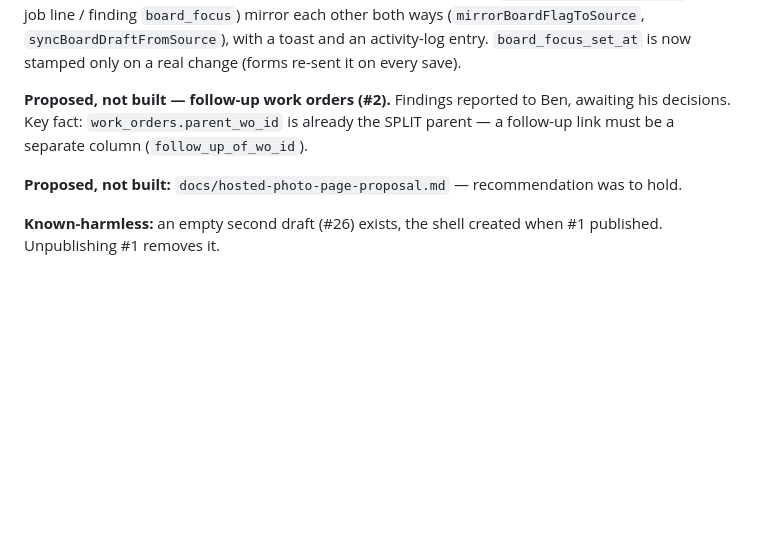
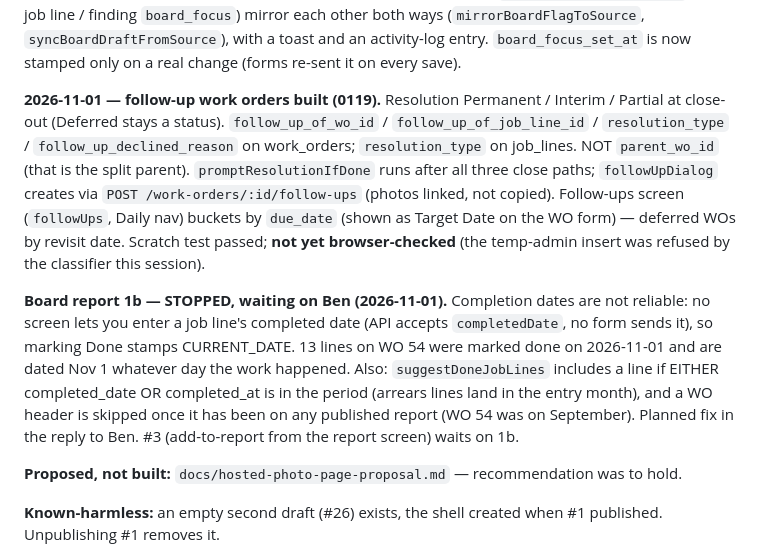
Before and after one commit to theebmg/camp-audit, a Markdown page: docs/HANDOFF.md, the part around the change. Drawn GitHub-style; blank space fills up the shorter version.

Commit message:
Handoff: follow-ups built, board report dates stopped for Ben
Co-Authored-By: Claude Opus 5.5 <noreply@anthropic.com>

```diff
--- a/docs/HANDOFF.md
+++ b/docs/HANDOFF.md
@@ -249,9 +249,22 @@ overwrite `included` on a `user_touched` row (the admin-task pass used to re-tic
 (`mirrorBoardFlagToSource`, `syncBoardDraftFromSource`), with a toast and an activity-log entry.
 `board_focus_set_at` is now stamped only on a real change (forms re-sent it on every save).
 
-**Proposed, not built — follow-up work orders (#2).** Findings reported to Ben, awaiting his
-decisions. Key fact: `work_orders.parent_wo_id` is already the SPLIT parent — a follow-up link
-must be a separate column (`follow_up_of_wo_id`).
+**2026-11-01 — follow-up work orders built (0119).** Resolution Permanent / Interim / Partial at
+close-out (Deferred stays a status). `follow_up_of_wo_id` / `follow_up_of_job_line_id` /
+`resolution_type` / `follow_up_declined_reason` on work_orders; `resolution_type` on job_lines.
+NOT `parent_wo_id` (that is the split parent). `promptResolutionIfDone` runs after all three
+close paths; `followUpDialog` creates via `POST /work-orders/:id/follow-ups` (photos linked, not
+copied). Follow-ups screen (`followUps`, Daily nav) buckets by `due_date` (shown as Target Date on
+the WO form) — deferred WOs by revisit date. Scratch test passed; **not yet browser-checked** (the
+temp-admin insert was refused by the classifier this session).
+
+**Board report 1b — STOPPED, waiting on Ben (2026-11-01).** Completion dates are not reliable:
+no screen lets you enter a job line's completed date (API accepts `completedDate`, no form sends
+it), so marking Done stamps CURRENT_DATE. 13 lines on WO 54 were marked done on 2026-11-01 and are
+dated Nov 1 whatever day the work happened. Also: `suggestDoneJobLines` includes a line if EITHER
+completed_date OR completed_at is in the period (arrears lines land in the entry month), and a WO
+header is skipped once it has been on any published report (WO 54 was on September). Planned fix
+in the reply to Ben. #3 (add-to-report from the report screen) waits on 1b.
 
 **Proposed, not built:** `docs/hosted-photo-page-proposal.md` — recommendation was to hold.
 
```
